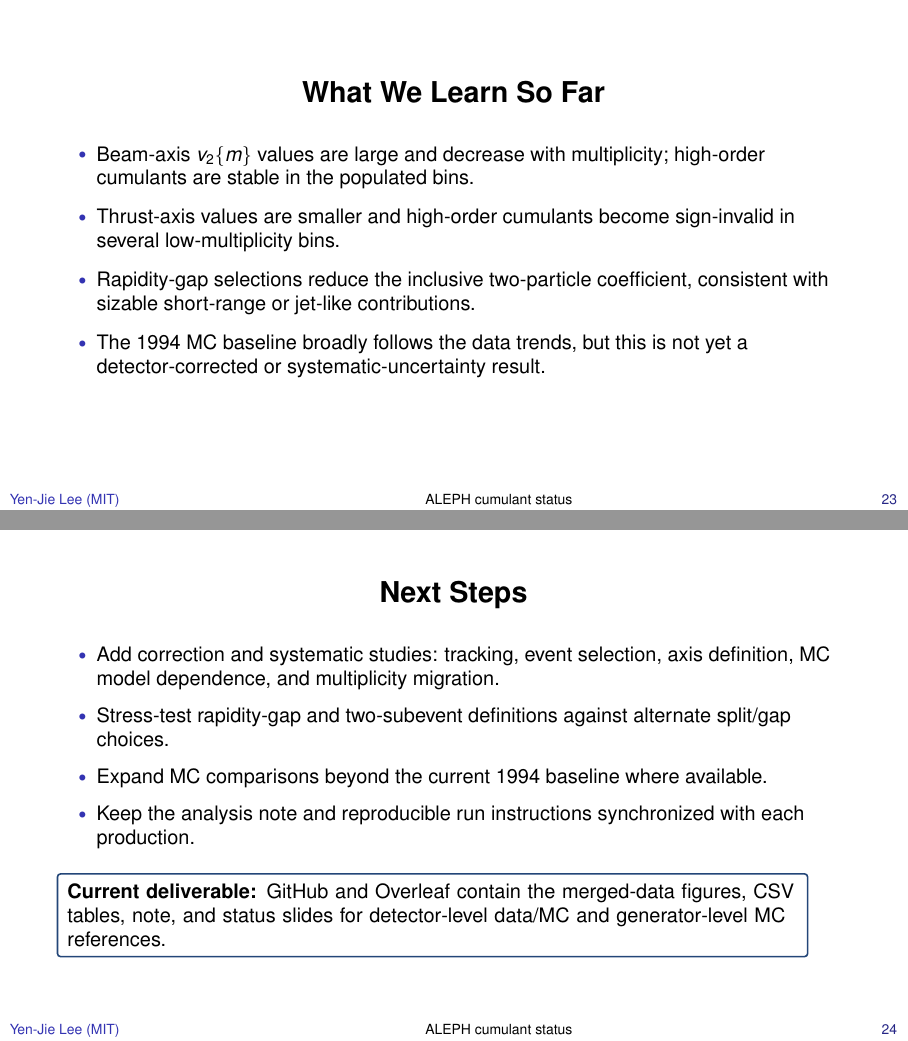
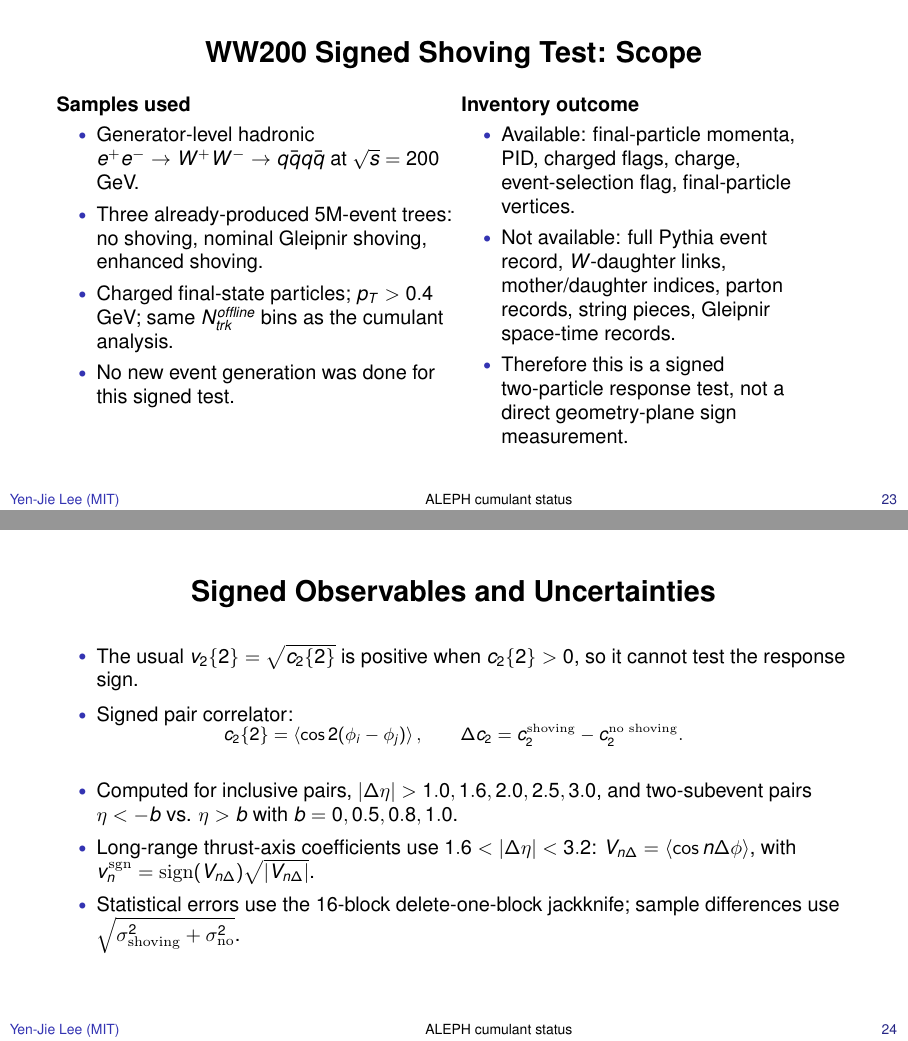
Before and after one commit to yenjie/ALEPH_Cumulant, LaTeX slides (status_report_slides.tex): pages 23 and 24 of 24 before the commit and pages 23 and 24 of 29 after it, joined at a grey line. Compiled offline with pdfLaTeX.

Commit message:
Update 20260627 signed study slides

```diff
--- a/status_report_slides.tex
+++ b/status_report_slides.tex
@@ -32,7 +32,7 @@
 \newcommand{\SpeakerName}{Yen-Jie Lee (MIT)}
 \newcommand{\FigurePath}{figures/}
 \IfFileExists{AnalysisNote/figures/v2_multiplicity_beam.pdf}{\renewcommand{\FigurePath}{AnalysisNote/figures/}}{}
-\graphicspath{{\FigurePath}}
+\graphicspath{{\FigurePath}{figures/}{overleaf_note/figures/}}
 
 \setbeamertemplate{footline}{%
   \leavevmode%
@@ -62,7 +62,7 @@
 
 \title{ALEPH Charged-Particle Cumulants\\Status Report}
 \author{Yen-Jie Lee}
-\date{June 2026}
+\date{June 27, 2026}
 
 \begin{document}
 
@@ -367,3 +368,45 @@ c_2\{6\}&> 0, & c_2\{8\}&<0 .
 
 
 \begin{frame}
+\slidehead{WW200 Signed Shoving Test: Scope}
+\begin{columns}[T,totalwidth=0.96\textwidth]
+\begin{column}{0.50\textwidth}
+\textbf{Samples used}
+\begin{itemize}\setlength\itemsep{0.38em}
+  \item Generator-level hadronic \(e^+e^-\to W^+W^-\to q\bar q q\bar q\) at \(\sqrt{s}=200\) GeV.
+  \item Three already-produced 5M-event trees: no shoving, nominal Gleipnir shoving, enhanced shoving.
+  \item Charged final-state particles; \(p_T>0.4\) GeV; same \(N_{trk}^{offline}\) bins as the cumulant analysis.
+  \item No new event generation was done for this signed test.
+\end{itemize}
+\end{column}
+\begin{column}{0.45\textwidth}
+\textbf{Inventory outcome}
+\begin{itemize}\setlength\itemsep{0.38em}
+  \item Available: final-particle momenta, PID, charged flags, charge, event-selection flag, final-particle vertices.
+  \item Not available: full Pythia event record, \(W\)-daughter links, mother/daughter indices, parton records, string pieces, Gleipnir space-time records.
+  \item Therefore this is a signed two-particle response test, not a direct geometry-plane sign measurement.
+\end{itemize}
+\end{column}
+\end{columns}
+\end{frame}
+
+\begin{frame}
+\slidehead{Signed Observables and Uncertainties}
+\begin{itemize}\setlength\itemsep{0.55em}
+  \item The usual \(v_2\{2\}=\sqrt{c_2\{2\}}\) is positive when \(c_2\{2\}>0\), so it cannot test the response sign.
+  \item Signed pair correlator:
+\end{itemize}
+\vspace{-0.8em}
+{\small
+\[
+  c_2\{2\}=\left\langle \cos 2(\phi_i-\phi_j)\right\rangle,\qquad
+  \Delta c_2 = c_2^{\mathrm{shoving}} - c_2^{\mathrm{no\ shoving}} .
+\]
+}
+\vspace{-0.6em}
+\begin{itemize}\setlength\itemsep{0.45em}
+  \item Computed for inclusive pairs, \(|\Delta\eta|>1.0,1.6,2.0,2.5,3.0\), and two-subevent pairs \(\eta<-b\) vs. \(\eta>b\) with \(b=0,0.5,0.8,1.0\).
+  \item Long-range thrust-axis coefficients use \(1.6<|\Delta\eta|<3.2\): \(V_{n\Delta}=\langle\cos n\Delta\phi\rangle\), with \(v_n^{\mathrm{sgn}}=\mathrm{sign}(V_{n\Delta})\sqrt{|V_{n\Delta}|}\).
+  \item Statistical errors use the 16-block delete-one-block jackknife; sample differences use \(\sqrt{\sigma_{\mathrm{shoving}}^2+\sigma_{\mathrm{no}}^2}\).
+\end{itemize}
+\end{frame}
@@ -385,7 +479,6 @@ c_2\{6\}&> 0, & c_2\{8\}&<0 .
   \item Keep the analysis note and reproducible run instructions synchronized with each production.
 \end{itemize}
 \vspace{0.5em}
-\statusbox{statusblue}{\textbf{Current deliverable:} GitHub and Overleaf contain the merged-data figures, CSV tables, note, and status slides for detector-level data/MC and generator-level MC references.}
 \end{frame}
 
 \end{document}
```
Also changed, not shown: status_report_slides.pdf, status_report_slides.tex (64 more changed lines).
